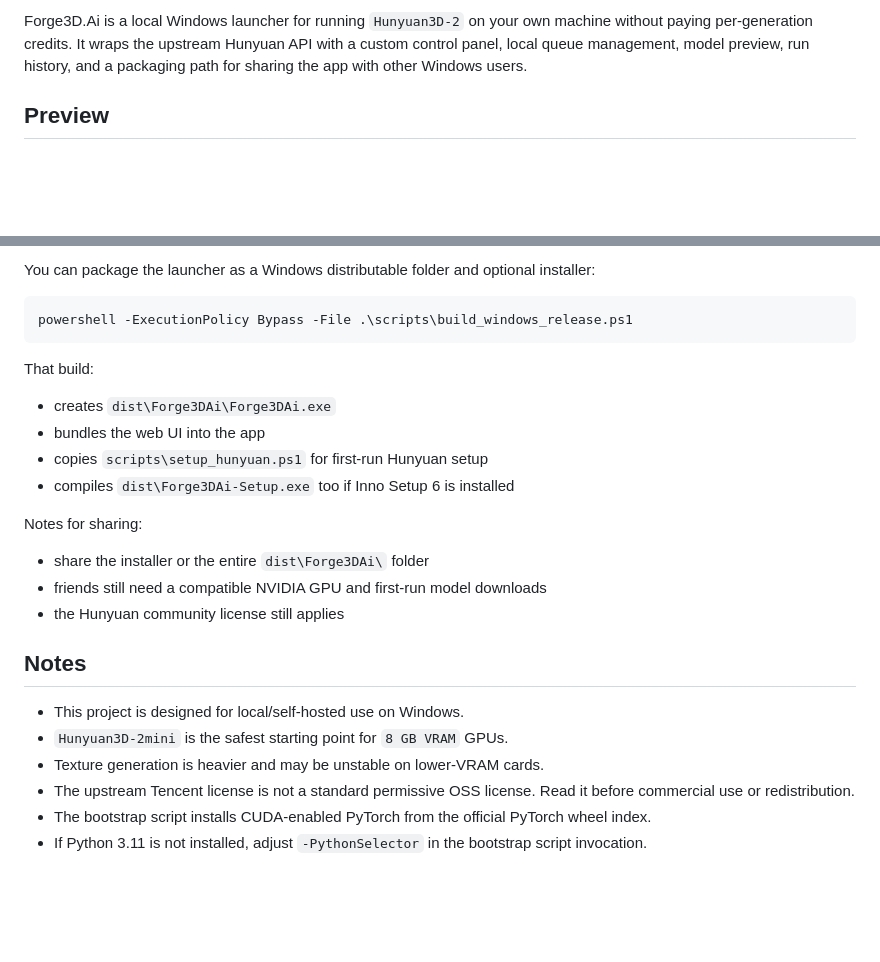
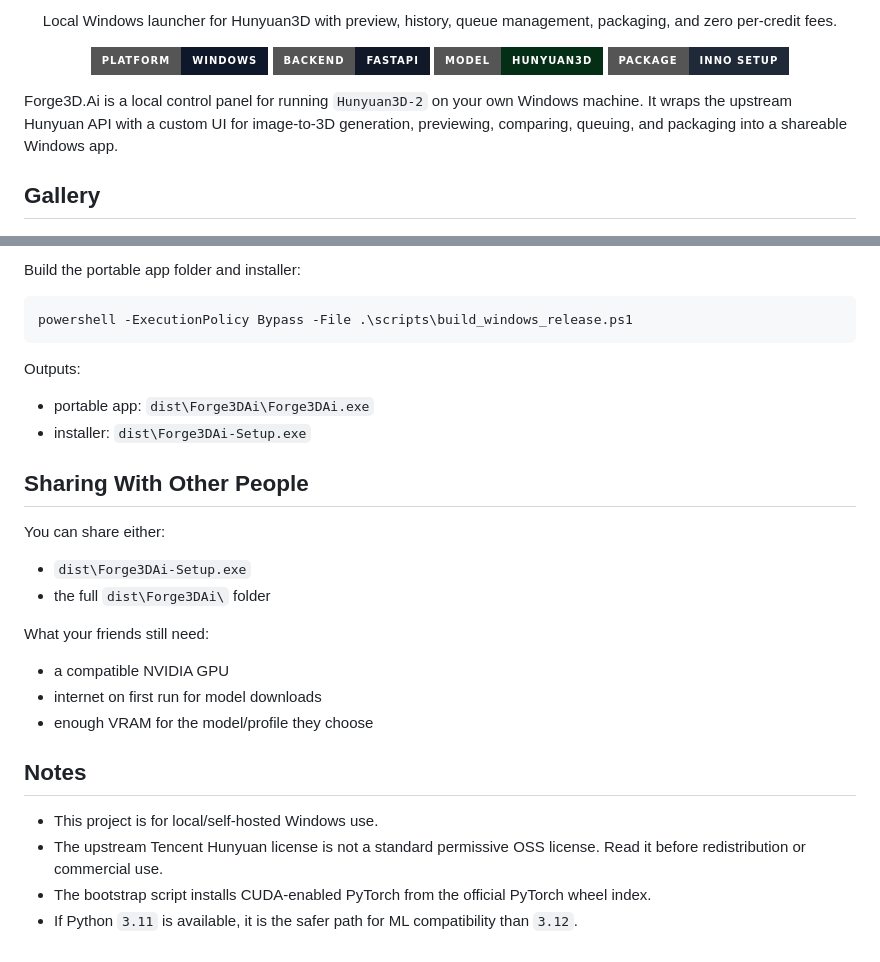
Before and after one commit to T24085/Forge3D.Ai-Hunyaun3d, a Markdown page: README.md, 2 parts joined by grey strips. GitHub-like rendering; badges without logos; blank space fills up the shorter version.

````diff
--- a/README.md
+++ b/README.md
@@ -4,7 +6,18 @@
 
-Forge3D.Ai is a local Windows launcher for running `Hunyuan3D-2` on your own machine without paying per-generation credits. It wraps the upstream Hunyuan API with a custom control panel, local queue management, model preview, run history, and a packaging path for sharing the app with other Windows users.
+<p align="center">
+  Local Windows launcher for Hunyuan3D with preview, history, queue management, packaging, and zero per-credit fees.
+</p>
 
-## Preview
+<p align="center">
+  <img src="https://img.shields.io/badge/platform-Windows-0f172a?style=for-the-badge" alt="Windows" />
+  <img src="https://img.shields.io/badge/backend-FastAPI-111827?style=for-the-badge" alt="FastAPI" />
+  <img src="https://img.shields.io/badge/model-Hunyuan3D-052e16?style=for-the-badge" alt="Hunyuan3D" />
+  <img src="https://img.shields.io/badge/package-Inno%20Setup-1f2937?style=for-the-badge" alt="Inno Setup" />
+</p>
+
+Forge3D.Ai is a local control panel for running `Hunyuan3D-2` on your own Windows machine. It wraps the upstream Hunyuan API with a custom UI for image-to-3D generation, previewing, comparing, queuing, and packaging into a shareable Windows app.
+
+## Gallery
 
 ![Forge3D.Ai Brand](Forge3D.Ai.png)
 
@@ -81,28 +113,31 @@ setup_and_start_hunyuan.bat
 
-You can package the launcher as a Windows distributable folder and optional installer:
+Build the portable app folder and installer:
 
 ```powershell
 powershell -ExecutionPolicy Bypass -File .\scripts\build_windows_release.ps1
 ```
 
-That build:
+Outputs:
 
-- creates `dist\Forge3DAi\Forge3DAi.exe`
-- bundles the web UI into the app
-- copies `scripts\setup_hunyuan.ps1` for first-run Hunyuan setup
-- compiles `dist\Forge3DAi-Setup.exe` too if Inno Setup 6 is installed
+- portable app: `dist\Forge3DAi\Forge3DAi.exe`
+- installer: `dist\Forge3DAi-Setup.exe`
 
-Notes for sharing:
+## Sharing With Other People
 
-- share the installer or the entire `dist\Forge3DAi\` folder
-- friends still need a compatible NVIDIA GPU and first-run model downloads
-- the Hunyuan community license still applies
+You can share either:
+
+- `dist\Forge3DAi-Setup.exe`
+- the full `dist\Forge3DAi\` folder
+
+What your friends still need:
+
+- a compatible NVIDIA GPU
+- internet on first run for model downloads
+- enough VRAM for the model/profile they choose
 
 ## Notes
 
-- This project is designed for local/self-hosted use on Windows.
-- `Hunyuan3D-2mini` is the safest starting point for `8 GB VRAM` GPUs.
-- Texture generation is heavier and may be unstable on lower-VRAM cards.
-- The upstream Tencent license is not a standard permissive OSS license. Read it before commercial use or redistribution.
+- This project is for local/self-hosted Windows use.
+- The upstream Tencent Hunyuan license is not a standard permissive OSS license. Read it before redistribution or commercial use.
 - The bootstrap script installs CUDA-enabled PyTorch from the official PyTorch wheel index.
-- If Python 3.11 is not installed, adjust `-PythonSelector` in the bootstrap script invocation.
+- If Python `3.11` is available, it is the safer path for ML compatibility than `3.12`.
````
Also changed, not shown: other parts of README.md (+51 -30 lines).
